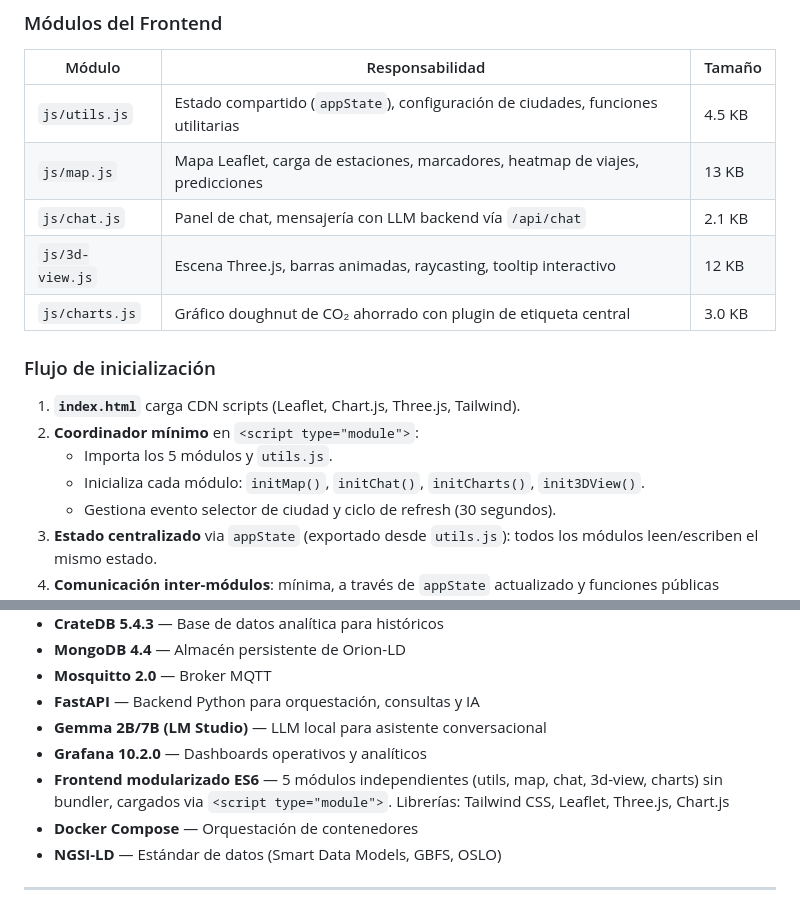
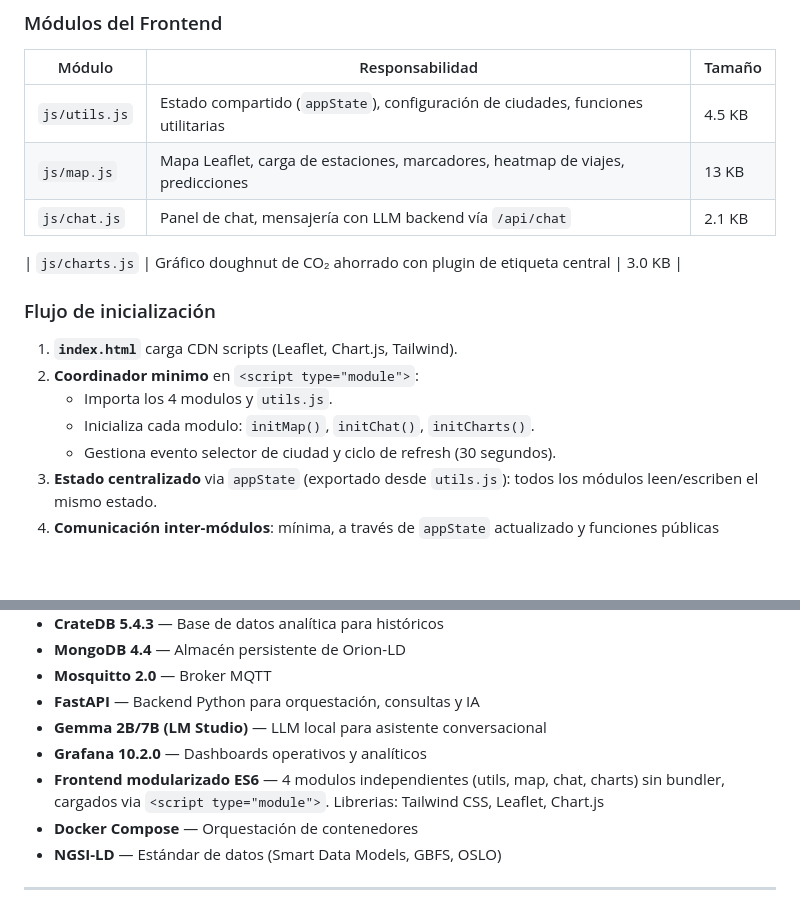
Before and after one commit to alvaroprzr/FIWARE-Smart-Data-Models, a Markdown page: README.md, 2 parts joined by grey strips. Drawn GitHub-style; blank space fills up the shorter version.

Commit message:
Clean up documentation: remove Three.js references from APPLICATION, architecture, and README

```diff
--- a/README.md
+++ b/README.md
@@ -398,15 +398,15 @@ El frontend utiliza una **arquitectura modularizada con 5 módulos ES6 independi
 | `js/utils.js` | Estado compartido (`appState`), configuración de ciudades, funciones utilitarias | 4.5 KB |
 | `js/map.js` | Mapa Leaflet, carga de estaciones, marcadores, heatmap de viajes, predicciones | 13 KB |
 | `js/chat.js` | Panel de chat, mensajería con LLM backend vía `/api/chat` | 2.1 KB |
-| `js/3d-view.js` | Escena Three.js, barras animadas, raycasting, tooltip interactivo | 12 KB |
+
 | `js/charts.js` | Gráfico doughnut de CO₂ ahorrado con plugin de etiqueta central | 3.0 KB |
 
 ### Flujo de inicialización
 
-1. **`index.html`** carga CDN scripts (Leaflet, Chart.js, Three.js, Tailwind).
-2. **Coordinador mínimo** en `<script type="module">`:
-   - Importa los 5 módulos y `utils.js`.
-   - Inicializa cada módulo: `initMap()`, `initChat()`, `initCharts()`, `init3DView()`.
+1. **`index.html`** carga CDN scripts (Leaflet, Chart.js, Tailwind).
+2. **Coordinador minimo** en `<script type="module">`:
+   - Importa los 4 modulos y `utils.js`.
+   - Inicializa cada modulo: `initMap()`, `initChat()`, `initCharts()`.
    - Gestiona evento selector de ciudad y ciclo de refresh (30 segundos).
 3. **Estado centralizado** via `appState` (exportado desde `utils.js`): todos los módulos leen/escriben el mismo estado.
 4. **Comunicación inter-módulos**: mínima, a través de `appState` actualizado y funciones públicas (`updateStations()`, `updateChartsData()`, etc.).
@@ -530,7 +530,7 @@ pip freeze > backend/requirements.txt
 - **FastAPI** — Backend Python para orquestación, consultas y IA
 - **Gemma 2B/7B (LM Studio)** — LLM local para asistente conversacional
 - **Grafana 10.2.0** — Dashboards operativos y analíticos
-- **Frontend modularizado ES6** — 5 módulos independientes (utils, map, chat, 3d-view, charts) sin bundler, cargados via `<script type="module">`. Librerías: Tailwind CSS, Leaflet, Three.js, Chart.js
+- **Frontend modularizado ES6** — 4 modulos independientes (utils, map, chat, charts) sin bundler, cargados via `<script type="module">`. Librerias: Tailwind CSS, Leaflet, Chart.js
 - **Docker Compose** — Orquestación de contenedores
 - **NGSI-LD** — Estándar de datos (Smart Data Models, GBFS, OSLO)
 
```
Also changed, not shown: APPLICATION.md (+8 -9 lines), architecture.md (+2 -11 lines).
